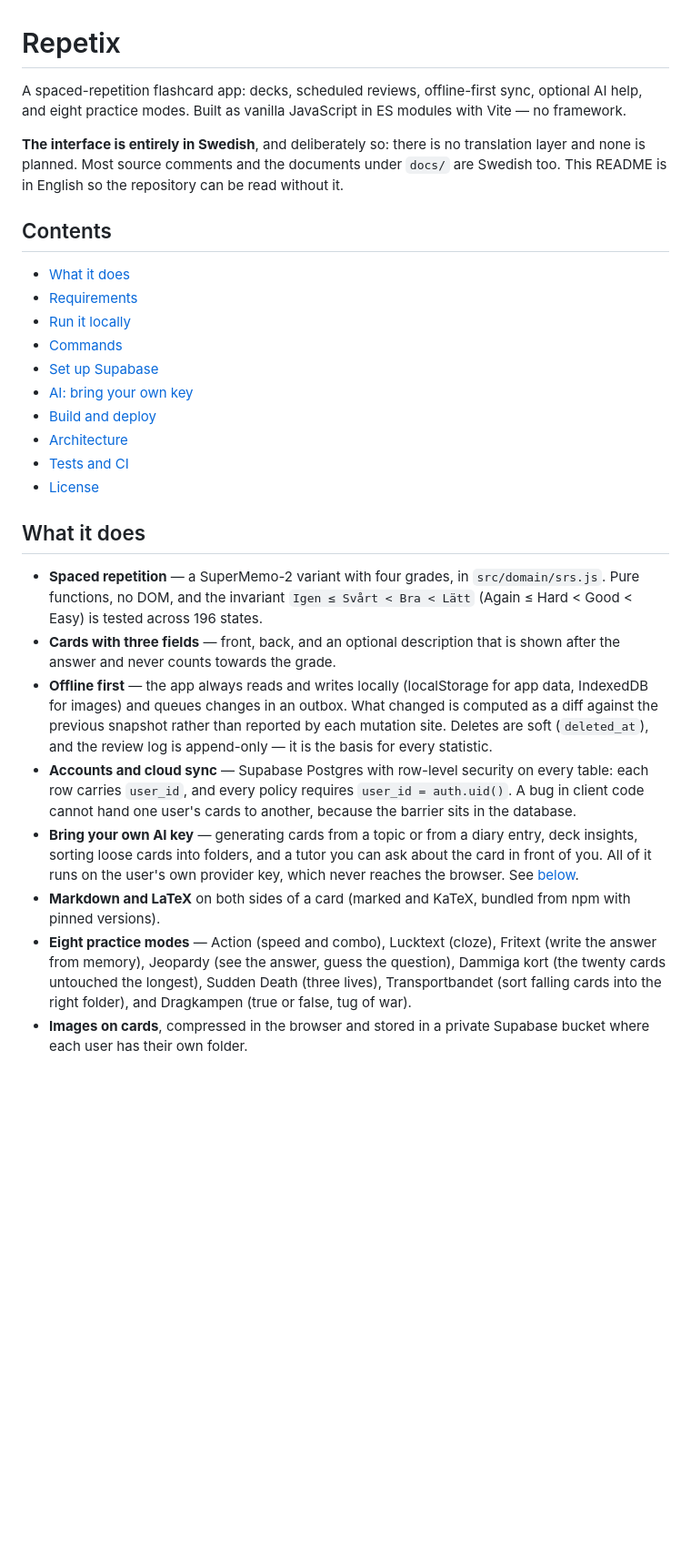
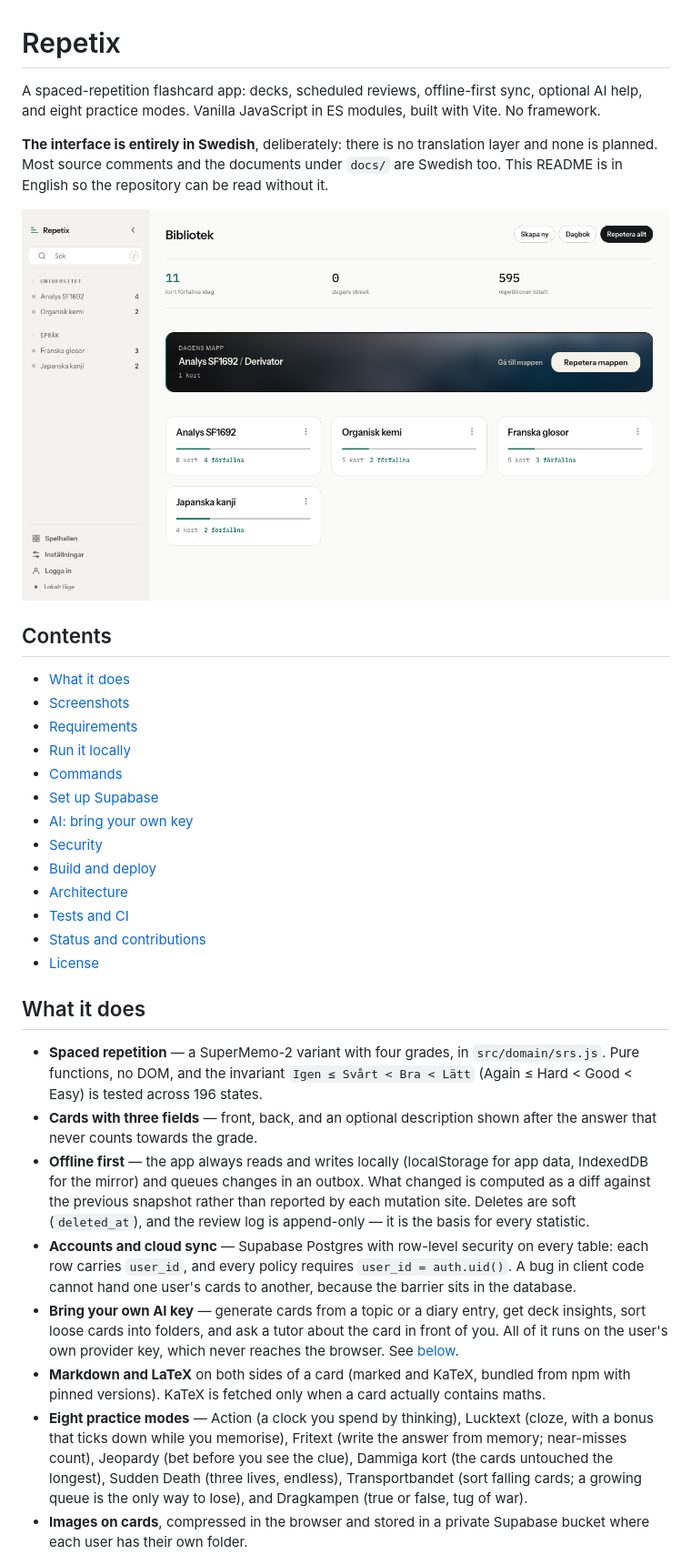
Before and after one commit to Emsurenar/repetix, a Markdown page: README.md, the part around the change printed below. Shown: that part at 91% size. GitHub-like rendering; pictures changed too: docs/skarmbilder/bibliotek.png (added); blank space fills up the shorter version.

```diff
--- a/README.md
+++ b/README.md
@@ -1,25 +1,30 @@
 # Repetix
 
 A spaced-repetition flashcard app: decks, scheduled reviews, offline-first
-sync, optional AI help, and eight practice modes. Built as vanilla JavaScript
-in ES modules with Vite — no framework.
+sync, optional AI help, and eight practice modes. Vanilla JavaScript in ES
+modules, built with Vite. No framework.
 
-**The interface is entirely in Swedish**, and deliberately so: there is no
-translation layer and none is planned. Most source comments and the documents
-under `docs/` are Swedish too. This README is in English so the repository can
-be read without it.
+**The interface is entirely in Swedish**, deliberately: there is no translation
+layer and none is planned. Most source comments and the documents under `docs/`
+are Swedish too. This README is in English so the repository can be read
+without it.
+
+![The library view: decks grouped into shelves, with the day's recommended folder on top](docs/skarmbilder/bibliotek.png)
 
 ## Contents
 
 - [What it does](#what-it-does)
+- [Screenshots](#screenshots)
 - [Requirements](#requirements)
 - [Run it locally](#run-it-locally)
 - [Commands](#commands)
 - [Set up Supabase](#set-up-supabase)
 - [AI: bring your own key](#ai-bring-your-own-key)
+- [Security](#security)
 - [Build and deploy](#build-and-deploy)
 - [Architecture](#architecture)
 - [Tests and CI](#tests-and-ci)
+- [Status and contributions](#status-and-contributions)
 - [License](#license)
 
 ## What it does
@@ -28,27 +33,29 @@ be read without it.
   `src/domain/srs.js`. Pure functions, no DOM, and the invariant
   `Igen ≤ Svårt < Bra < Lätt` (Again ≤ Hard < Good < Easy) is tested across
   196 states.
-- **Cards with three fields** — front, back, and an optional description that
-  is shown after the answer and never counts towards the grade.
+- **Cards with three fields** — front, back, and an optional description shown
+  after the answer that never counts towards the grade.
 - **Offline first** — the app always reads and writes locally (localStorage for
-  app data, IndexedDB for images) and queues changes in an outbox. What changed
-  is computed as a diff against the previous snapshot rather than reported by
-  each mutation site. Deletes are soft (`deleted_at`), and the review log is
-  append-only — it is the basis for every statistic.
+  app data, IndexedDB for the mirror) and queues changes in an outbox. What
+  changed is computed as a diff against the previous snapshot rather than
+  reported by each mutation site. Deletes are soft (`deleted_at`), and the
+  review log is append-only — it is the basis for every statistic.
 - **Accounts and cloud sync** — Supabase Postgres with row-level security on
   every table: each row carries `user_id`, and every policy requires
   `user_id = auth.uid()`. A bug in client code cannot hand one user's cards to
   another, because the barrier sits in the database.
-- **Bring your own AI key** — generating cards from a topic or from a diary
-  entry, deck insights, sorting loose cards into folders, and a tutor you can
-  ask about the card in front of you. All of it runs on the user's own provider
-  key, which never reaches the browser. See [below](#ai-bring-your-own-key).
+- **Bring your own AI key** — generate cards from a topic or a diary entry, get
+  deck insights, sort loose cards into folders, and ask a tutor about the card
+  in front of you. All of it runs on the user's own provider key, which never
+  reaches the browser. See [below](#ai-bring-your-own-key).
 - **Markdown and LaTeX** on both sides of a card (marked and KaTeX, bundled
-  from npm with pinned versions).
-- **Eight practice modes** — Action (speed and combo), Lucktext (cloze),
-  Fritext (write the answer from memory), Jeopardy (see the answer, guess the
-  question), Dammiga kort (the twenty cards untouched the longest), Sudden
-  Death (three lives), Transportbandet (sort falling cards into the right
-  folder), and Dragkampen (true or false, tug of war).
+  from npm with pinned versions). KaTeX is fetched only when a card actually
+  contains maths.
+- **Eight practice modes** — Action (a clock you spend by thinking), Lucktext
+  (cloze, with a bonus that ticks down while you memorise), Fritext (write the
+  answer from memory; near-misses count), Jeopardy (bet before you see the
+  clue), Dammiga kort (the cards untouched the longest), Sudden Death (three
+  lives, endless), Transportbandet (sort falling cards; a growing queue is the
+  only way to lose), and Dragkampen (true or false, tug of war).
 - **Images on cards**, compressed in the browser and stored in a private
   Supabase bucket where each user has their own folder.
```
Also changed, not shown: other parts of README.md (+125 -40 lines), docs/skarmbilder/kortlek.png (added), docs/skarmbilder/spelhallen.png (added).
